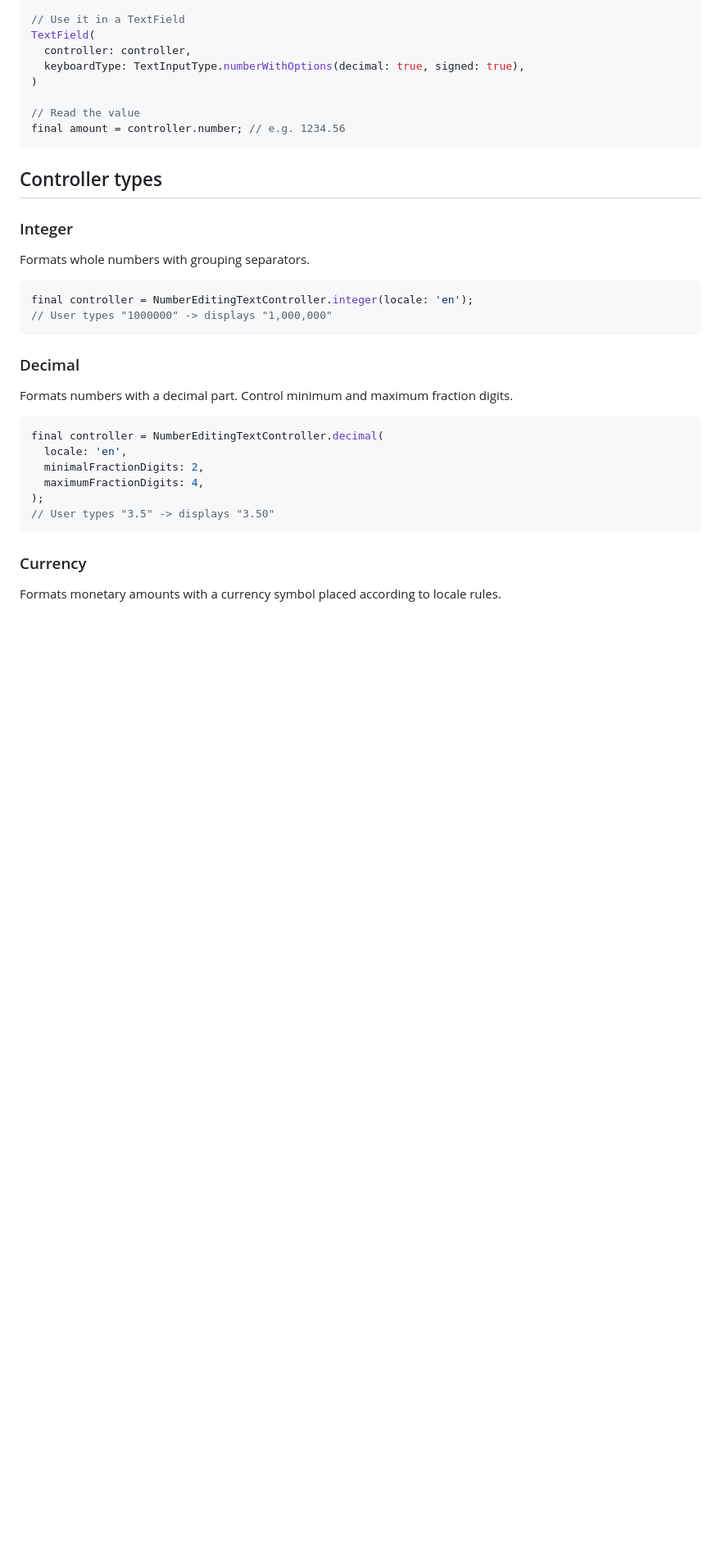
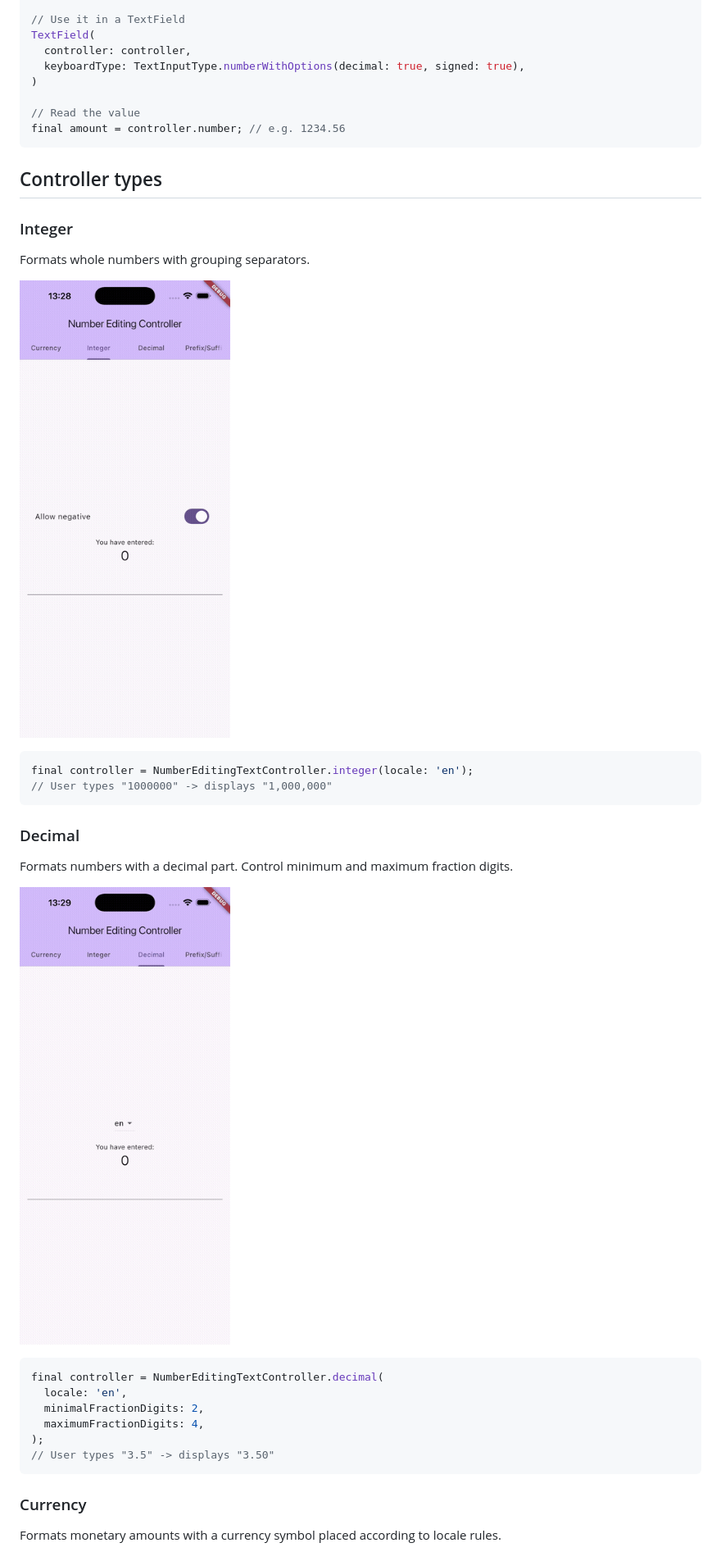
Before and after one commit to nerdy-pro/flutter_number_editing_controller, a Markdown page: README.md, the part around the change printed below. Shown: that part at 82% size. Drawn GitHub-style; pictures changed too: img/decimal.gif (added), img/integer.gif (added); blank space fills up the shorter version.

Commit message:
Replace top screenshot with demo GIFs
Add demo GIFs: img/integer.gif, img/decimal.gif, img/currency.gif,
img/currency-prefix.gif and update README to embed them in the
corresponding sections

````diff
--- a/README.md
+++ b/README.md
@@ -56,6 +54,8 @@ final amount = controller.number; // e.g. 1234.56
 
 Formats whole numbers with grouping separators.
 
+![Integer formatting demo](https://raw.githubusercontent.com/nerdy-pro/flutter_number_editing_controller/main/img/integer.gif)
+
 ```dart
 final controller = NumberEditingTextController.integer(locale: 'en');
 // User types "1000000" -> displays "1,000,000"
@@ -64,6 +64,8 @@ final controller = NumberEditingTextController.integer(locale: 'en');
 ### Decimal
 
 Formats numbers with a decimal part. Control minimum and maximum fraction digits.
+
+![Decimal formatting demo](https://raw.githubusercontent.com/nerdy-pro/flutter_number_editing_controller/main/img/decimal.gif)
 
 ```dart
 final controller = NumberEditingTextController.decimal(
````
Also changed, not shown: other parts of README.md (+4 -2 lines), img/currency-prefix.gif (added), img/currency.gif (added), img/screenshot.gif (deleted).
